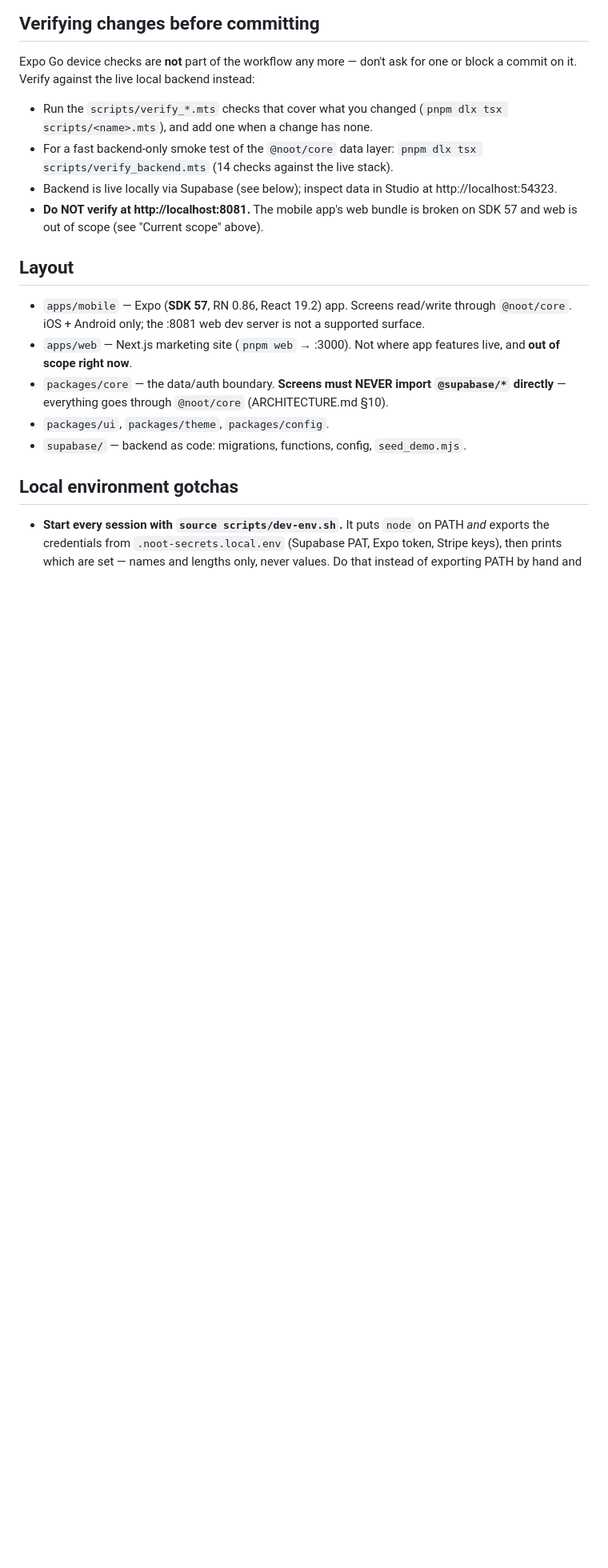
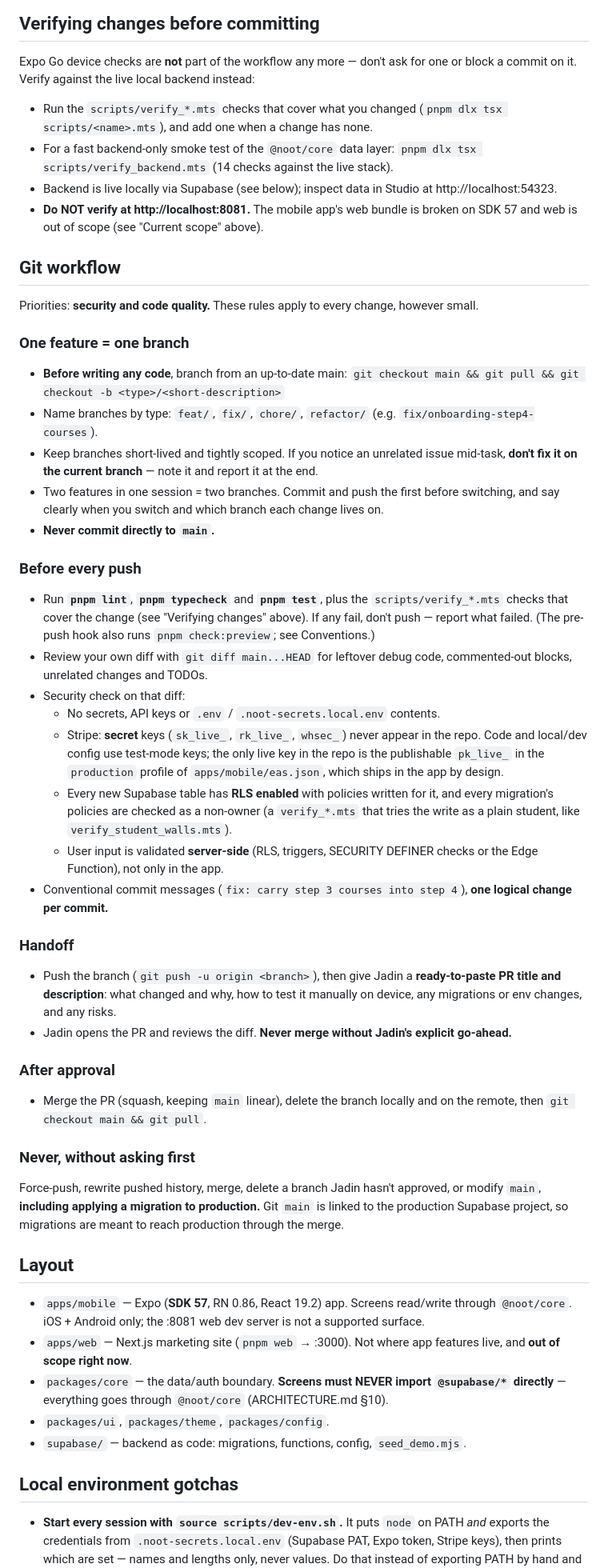
Before and after one commit to OreillyJadin/Noot-Repo, a Markdown page: CLAUDE.md, the part around one of its changes. Shown at 80% size. Rendered like a GitHub page; blank space fills up the shorter version.

Commit message:
docs: add Git workflow section to CLAUDE.md
One branch per feature, the checks to run before every push (lint, typecheck, tests,
verify scripts, a security pass on the diff), the PR handoff, and what never happens
without asking: force-push, history rewrites, merges, unapproved branch deletes, or
changes to main, including applying migrations to production.

Replaces "commit only when asked" with "commit freely on the feature branch, never on main".

Co-Authored-By: Claude Opus 5.5 <noreply@anthropic.com>

```diff
--- a/CLAUDE.md
+++ b/CLAUDE.md
@@ -48,6 +48,56 @@ commit on it. Verify against the live local backend instead:
 - **Do NOT verify at http://localhost:8081.** The mobile app's web bundle is broken on
   SDK 57 and web is out of scope (see "Current scope" above).
 
+## Git workflow
+
+Priorities: **security and code quality.** These rules apply to every change, however small.
+
+### One feature = one branch
+- **Before writing any code**, branch from an up-to-date main:
+  `git checkout main && git pull && git checkout -b <type>/<short-description>`
+- Name branches by type: `feat/`, `fix/`, `chore/`, `refactor/`
+  (e.g. `fix/onboarding-step4-courses`).
+- Keep branches short-lived and tightly scoped. If you notice an unrelated issue mid-task,
+  **don't fix it on the current branch** — note it and report it at the end.
+- Two features in one session = two branches. Commit and push the first before switching,
+  and say clearly when you switch and which branch each change lives on.
+- **Never commit directly to `main`.**
+
+### Before every push
+- Run **`pnpm lint`**, **`pnpm typecheck`** and **`pnpm test`**, plus the `scripts/verify_*.mts`
+  checks that cover the change (see "Verifying changes" above). If any fail, don't push —
+  report what failed. (The pre-push hook also runs `pnpm check:preview`; see Conventions.)
+- Review your own diff with `git diff main...HEAD` for leftover debug code, commented-out
+  blocks, unrelated changes and TODOs.
+- Security check on that diff:
+  - No secrets, API keys or `.env` / `.noot-secrets.local.env` contents.
+  - Stripe: **secret** keys (`sk_live_`, `rk_live_`, `whsec_`) never appear in the repo. Code
+    and local/dev config use test-mode keys; the only live key in the repo is the publishable
+    `pk_live_` in the `production` profile of `apps/mobile/eas.json`, which ships in the app
+    by design.
+  - Every new Supabase table has **RLS enabled** with policies written for it, and every
+    migration's policies are checked as a non-owner (a `verify_*.mts` that tries the write
+    as a plain student, like `verify_student_walls.mts`).
+  - User input is validated **server-side** (RLS, triggers, SECURITY DEFINER checks or the
+    Edge Function), not only in the app.
+- Conventional commit messages (`fix: carry step 3 courses into step 4`), **one logical
+  change per commit.**
+
+### Handoff
+- Push the branch (`git push -u origin <branch>`), then give Jadin a **ready-to-paste PR
+  title and description**: what changed and why, how to test it manually on device, any
+  migrations or env changes, and any risks.
+- Jadin opens the PR and reviews the diff. **Never merge without Jadin's explicit go-ahead.**
+
+### After approval
+- Merge the PR (squash, keeping `main` linear), delete the branch locally and on the remote,
+  then `git checkout main && git pull`.
+
+### Never, without asking first
+Force-push, rewrite pushed history, merge, delete a branch Jadin hasn't approved, or modify
+`main`, **including applying a migration to production.** Git `main` is linked to the
+production Supabase project, so migrations are meant to reach production through the merge.
+
 ## Layout
 
 - `apps/mobile` — Expo (**SDK 57**, RN 0.86, React 19.2) app. Screens read/write through
```
Also changed, not shown: other parts of CLAUDE.md (+1 -1 lines).
